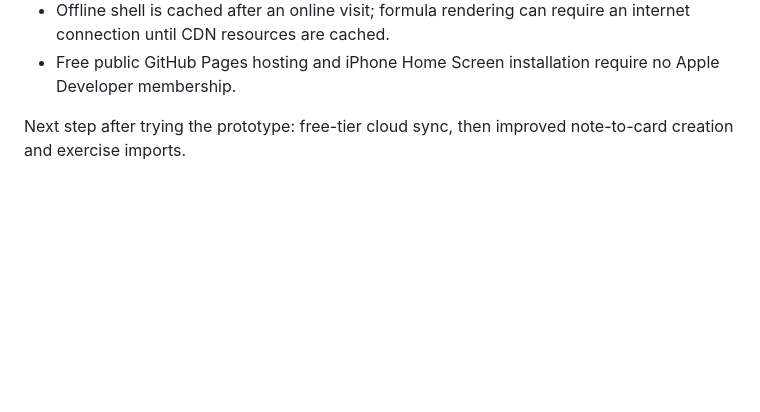
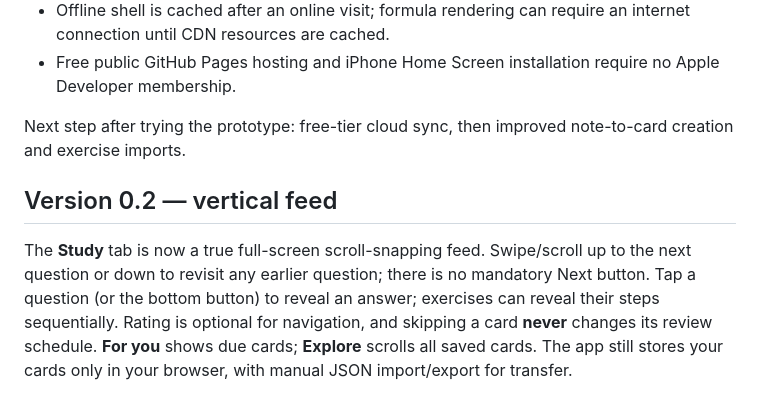
Before and after one commit to rwvn/loop-study, a Markdown page: README.md, the part around the change. GitHub-like rendering; blank space fills up the shorter version.

Commit message:
Redesign README.md for scroll-first study feed

```diff
--- a/README.md
+++ b/README.md
@@ -58,3 +58,7 @@ Choose **Preview cards → Add cards**. For unstructured notes, choose **Copy AI
 - Free public GitHub Pages hosting and iPhone Home Screen installation require no Apple Developer membership.
 
 Next step after trying the prototype: free-tier cloud sync, then improved note-to-card creation and exercise imports.
+
+## Version 0.2 — vertical feed
+
+The **Study** tab is now a true full-screen scroll-snapping feed. Swipe/scroll up to the next question or down to revisit any earlier question; there is no mandatory Next button. Tap a question (or the bottom button) to reveal an answer; exercises can reveal their steps sequentially. Rating is optional for navigation, and skipping a card **never** changes its review schedule. **For you** shows due cards; **Explore** scrolls all saved cards. The app still stores your cards only in your browser, with manual JSON import/export for transfer.
```
